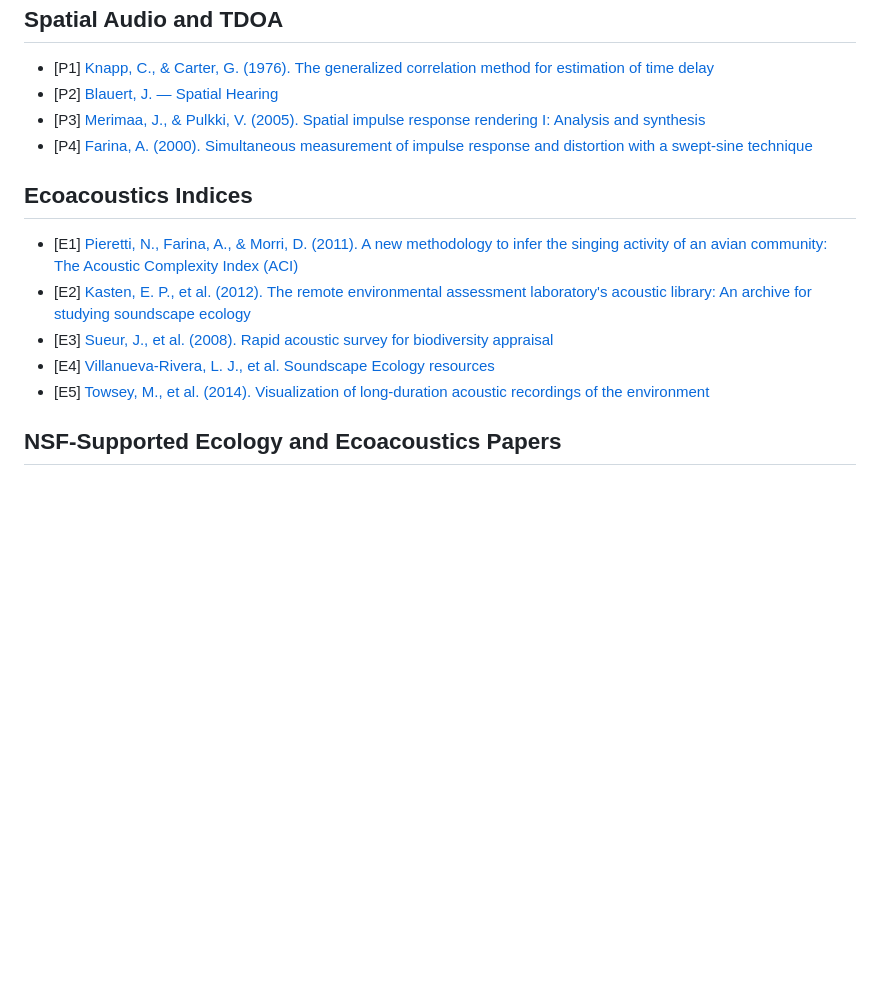
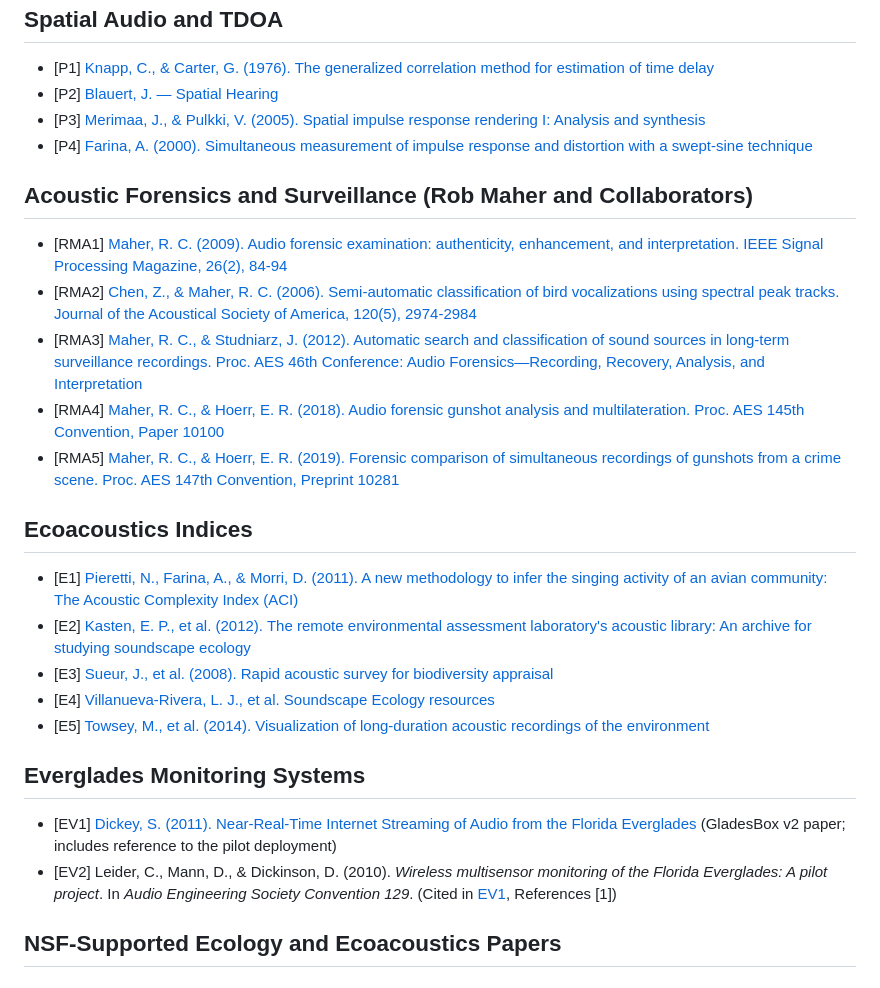
Before and after one commit to TheColby/ecoSignalLab, a Markdown page: docs/REFERENCES.md, the part around the change. Rendered like a GitHub page; blank space fills up the shorter version.

Commit message:
Add Rob Maher and Everglades pilot references

```diff
--- a/docs/REFERENCES.md
+++ b/docs/REFERENCES.md
@@ -47,6 +47,14 @@ This bibliography is the canonical citation list for `esl` algorithms, metrics,
 - [P3] [Merimaa, J., & Pulkki, V. (2005). Spatial impulse response rendering I: Analysis and synthesis](https://pubmed.ncbi.nlm.nih.gov/16334689/)
 - [P4] [Farina, A. (2000). Simultaneous measurement of impulse response and distortion with a swept-sine technique](https://www.researchgate.net/publication/2456363)
 
+## Acoustic Forensics and Surveillance (Rob Maher and Collaborators)
+
+- [RMA1] [Maher, R. C. (2009). Audio forensic examination: authenticity, enhancement, and interpretation. IEEE Signal Processing Magazine, 26(2), 84-94](https://www.montana.edu/rmaher/publications/maher_ieeespmag_0309_84-94.pdf)
+- [RMA2] [Chen, Z., & Maher, R. C. (2006). Semi-automatic classification of bird vocalizations using spectral peak tracks. Journal of the Acoustical Society of America, 120(5), 2974-2984](https://www.montana.edu/rmaher/publications/chen_maher_jasa_0611_2974-2984.pdf)
+- [RMA3] [Maher, R. C., & Studniarz, J. (2012). Automatic search and classification of sound sources in long-term surveillance recordings. Proc. AES 46th Conference: Audio Forensics—Recording, Recovery, Analysis, and Interpretation](https://www.montana.edu/rmaher/publications/maher_aesconf_0612_1-4.pdf)
+- [RMA4] [Maher, R. C., & Hoerr, E. R. (2018). Audio forensic gunshot analysis and multilateration. Proc. AES 145th Convention, Paper 10100](https://www.montana.edu/rmaher/publications/maher_aes_1018_10100.pdf)
+- [RMA5] [Maher, R. C., & Hoerr, E. R. (2019). Forensic comparison of simultaneous recordings of gunshots from a crime scene. Proc. AES 147th Convention, Preprint 10281](https://www.montana.edu/rmaher/publications/maher_aes_1019_10281.pdf)
+
 ## Ecoacoustics Indices
 
 - [E1] [Pieretti, N., Farina, A., & Morri, D. (2011). A new methodology to infer the singing activity of an avian community: The Acoustic Complexity Index (ACI)](https://link.springer.com/article/10.1007/s10336-011-0680-8)
@@ -54,6 +62,11 @@ This bibliography is the canonical citation list for `esl` algorithms, metrics,
 - [E3] [Sueur, J., et al. (2008). Rapid acoustic survey for biodiversity appraisal](https://onlinelibrary.wiley.com/doi/10.1111/j.1365-2664.2008.01553.x)
 - [E4] [Villanueva-Rivera, L. J., et al. Soundscape Ecology resources](https://soundscapeecology.org/)
 - [E5] [Towsey, M., et al. (2014). Visualization of long-duration acoustic recordings of the environment](https://www.mdpi.com/1424-8220/14/6/10339)
+
+## Everglades Monitoring Systems
+
+- [EV1] [Dickey, S. (2011). Near-Real-Time Internet Streaming of Audio from the Florida Everglades](https://fiord.com/images/embedded_syst/compulab/GladeBox.pdf) (GladesBox v2 paper; includes reference to the pilot deployment)
+- [EV2] Leider, C., Mann, D., & Dickinson, D. (2010). *Wireless multisensor monitoring of the Florida Everglades: A pilot project*. In *Audio Engineering Society Convention 129*. (Cited in [EV1](https://fiord.com/images/embedded_syst/compulab/GladeBox.pdf), References [1])
 
 ## NSF-Supported Ecology and Ecoacoustics Papers
 
```
